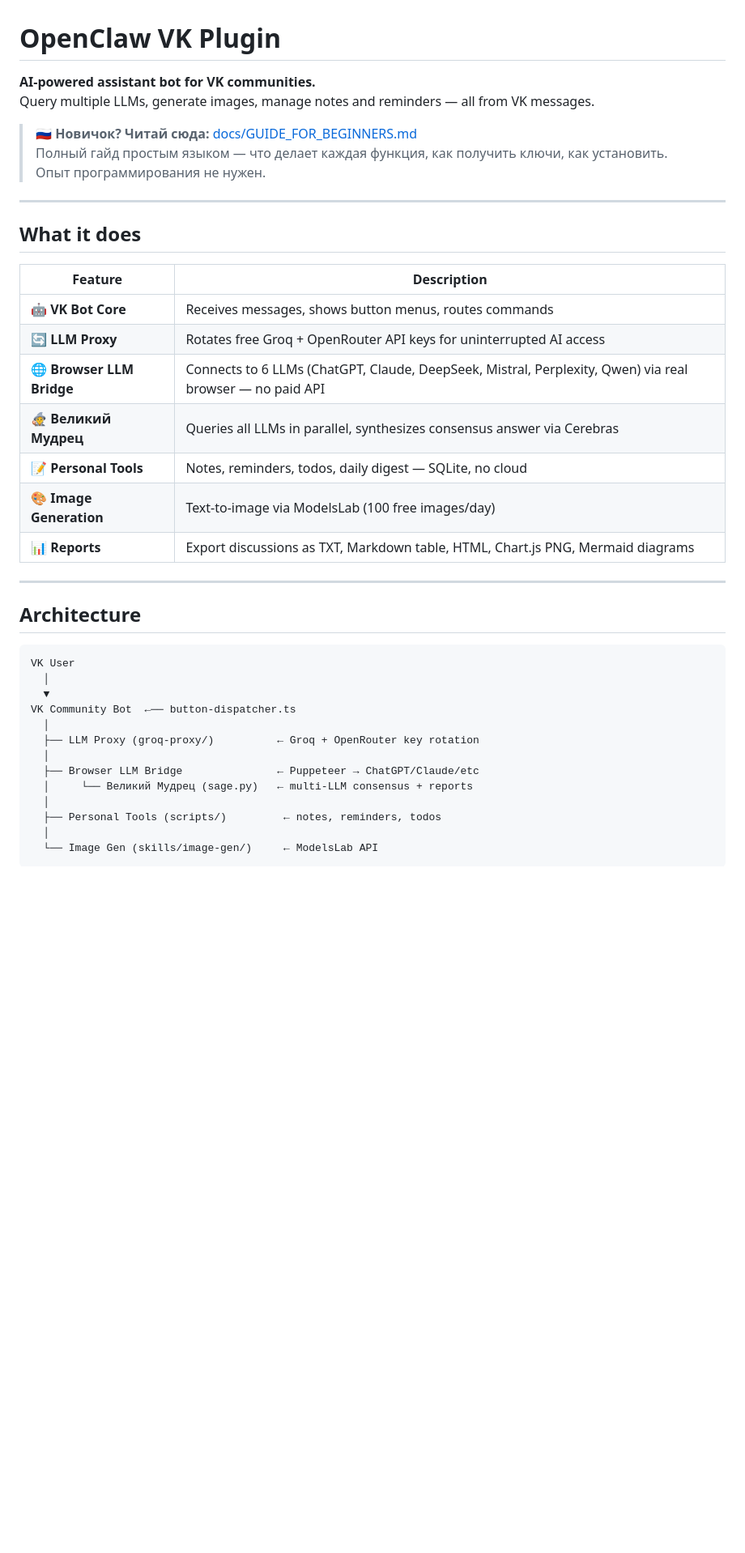
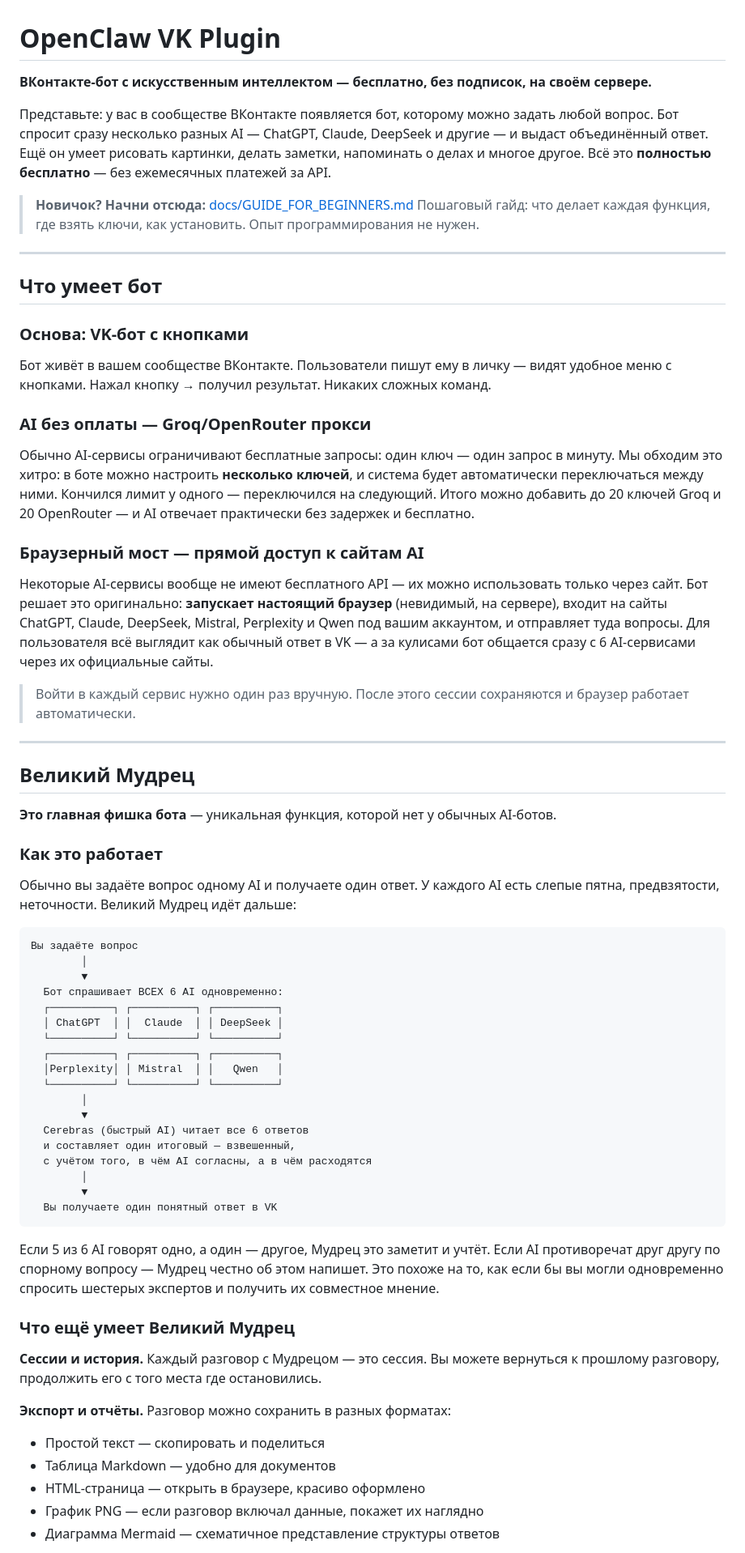
Before and after one commit to fibbersha-hub/openclaw-vk-plugin, a Markdown page: README.md, the part around one of its changes. Shown at 81% size. Rendered like a GitHub page; blank space fills up the shorter version.

Commit message:
docs: Rewrite README in plain Russian — simple explanations for VK plugin and Великий Мудрец

````diff
--- a/README.md
+++ b/README.md
@@ -1,42 +1,68 @@
 # OpenClaw VK Plugin
 
-**AI-powered assistant bot for VK communities.**
-Query multiple LLMs, generate images, manage notes and reminders — all from VK messages.
+**ВКонтакте-бот с искусственным интеллектом — бесплатно, без подписок, на своём сервере.**
 
-> 🇷🇺 **Новичок? Читай сюда:** [docs/GUIDE_FOR_BEGINNERS.md](docs/GUIDE_FOR_BEGINNERS.md)
-> Полный гайд простым языком — что делает каждая функция, как получить ключи, как установить.
-> Опыт программирования не нужен.
+Представьте: у вас в сообществе ВКонтакте появляется бот, которому можно задать любой вопрос. Бот спросит сразу несколько разных AI — ChatGPT, Claude, DeepSeek и другие — и выдаст объединённый ответ. Ещё он умеет рисовать картинки, делать заметки, напоминать о делах и многое другое. Всё это **полностью бесплатно** — без ежемесячных платежей за API.
+
+> **Новичок? Начни отсюда:** [docs/GUIDE_FOR_BEGINNERS.md](docs/GUIDE_FOR_BEGINNERS.md)
+> Пошаговый гайд: что делает каждая функция, где взять ключи, как установить. Опыт программирования не нужен.
 
 ---
 
-## What it does
+## Что умеет бот
 
-| Feature | Description |
-|---------|-------------|
-| 🤖 **VK Bot Core** | Receives messages, shows button menus, routes commands |
-| 🔄 **LLM Proxy** | Rotates free Groq + OpenRouter API keys for uninterrupted AI access |
-| 🌐 **Browser LLM Bridge** | Connects to 6 LLMs (ChatGPT, Claude, DeepSeek, Mistral, Perplexity, Qwen) via real browser — no paid API |
-| 🧙 **Великий Мудрец** | Queries all LLMs in parallel, synthesizes consensus answer via Cerebras |
-| 📝 **Personal Tools** | Notes, reminders, todos, daily digest — SQLite, no cloud |
-| 🎨 **Image Generation** | Text-to-image via ModelsLab (100 free images/day) |
-| 📊 **Reports** | Export discussions as TXT, Markdown table, HTML, Chart.js PNG, Mermaid diagrams |
+### Основа: VK-бот с кнопками
+Бот живёт в вашем сообществе ВКонтакте. Пользователи пишут ему в личку — видят удобное меню с кнопками. Нажал кнопку → получил результат. Никаких сложных команд.
+
+### AI без оплаты — Groq/OpenRouter прокси
+Обычно AI-сервисы ограничивают бесплатные запросы: один ключ — один запрос в минуту. Мы обходим это хитро: в боте можно настроить **несколько ключей**, и система будет автоматически переключаться между ними. Кончился лимит у одного — переключился на следующий. Итого можно добавить до 20 ключей Groq и 20 OpenRouter — и AI отвечает практически без задержек и бесплатно.
+
+### Браузерный мост — прямой доступ к сайтам AI
+Некоторые AI-сервисы вообще не имеют бесплатного API — их можно использовать только через сайт. Бот решает это оригинально: **запускает настоящий браузер** (невидимый, на сервере), входит на сайты ChatGPT, Claude, DeepSeek, Mistral, Perplexity и Qwen под вашим аккаунтом, и отправляет туда вопросы. Для пользователя всё выглядит как обычный ответ в VK — а за кулисами бот общается сразу с 6 AI-сервисами через их официальные сайты.
+
+> Войти в каждый сервис нужно один раз вручную. После этого сессии сохраняются и браузер работает автоматически.
 
 ---
 
-## Architecture
+## Великий Мудрец
+
+**Это главная фишка бота** — уникальная функция, которой нет у обычных AI-ботов.
+
+### Как это работает
+
+Обычно вы задаёте вопрос одному AI и получаете один ответ. У каждого AI есть слепые пятна, предвзятости, неточности. Великий Мудрец идёт дальше:
 
 ```
-VK User
-  │
-  ▼
-VK Community Bot  ←── button-dispatcher.ts
-  │
-  ├── LLM Proxy (groq-proxy/)          ← Groq + OpenRouter key rotation
-  │
-  ├── Browser LLM Bridge               ← Puppeteer → ChatGPT/Claude/etc
-  │     └── Великий Мудрец (sage.py)   ← multi-LLM consensus + reports
-  │
-  ├── Personal Tools (scripts/)         ← notes, reminders, todos
-  │
-  └── Image Gen (skills/image-gen/)     ← ModelsLab API
+Вы задаёте вопрос
+        │
+        ▼
+  Бот спрашивает ВСЕХ 6 AI одновременно:
+  ┌──────────┐ ┌──────────┐ ┌──────────┐
+  │ ChatGPT  │ │  Claude  │ │ DeepSeek │
+  └──────────┘ └──────────┘ └──────────┘
+  ┌──────────┐ ┌──────────┐ ┌──────────┐
+  │Perplexity│ │ Mistral  │ │   Qwen   │
+  └──────────┘ └──────────┘ └──────────┘
+        │
+        ▼
+  Cerebras (быстрый AI) читает все 6 ответов
+  и составляет один итоговый — взвешенный,
+  с учётом того, в чём AI согласны, а в чём расходятся
+        │
+        ▼
+  Вы получаете один понятный ответ в VK
 ```
+
+Если 5 из 6 AI говорят одно, а один — другое, Мудрец это заметит и учтёт. Если AI противоречат друг другу по спорному вопросу — Мудрец честно об этом напишет. Это похоже на то, как если бы вы могли одновременно спросить шестерых экспертов и получить их совместное мнение.
+
+### Что ещё умеет Великий Мудрец
+
+**Сессии и история.** Каждый разговор с Мудрецом — это сессия. Вы можете вернуться к прошлому разговору, продолжить его с того места где остановились.
+
+**Экспорт и отчёты.** Разговор можно сохранить в разных форматах:
+- Простой текст — скопировать и поделиться
+- Таблица Markdown — удобно для документов
+- HTML-страница — открыть в браузере, красиво оформлено
+- График PNG — если разговор включал данные, покажет их наглядно
+- Диаграмма Mermaid — схематичное представление структуры ответов
+
````
Also changed, not shown: other parts of README.md (+53 -167 lines).
